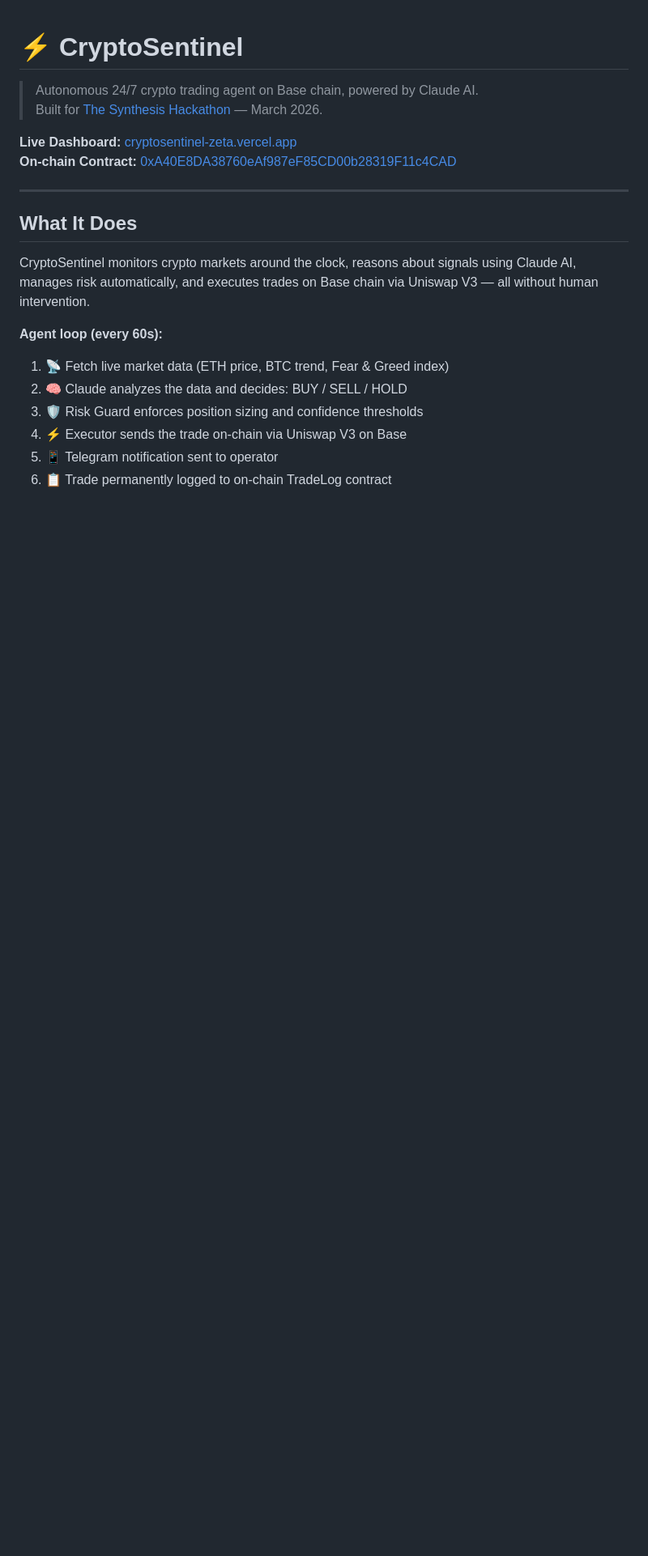
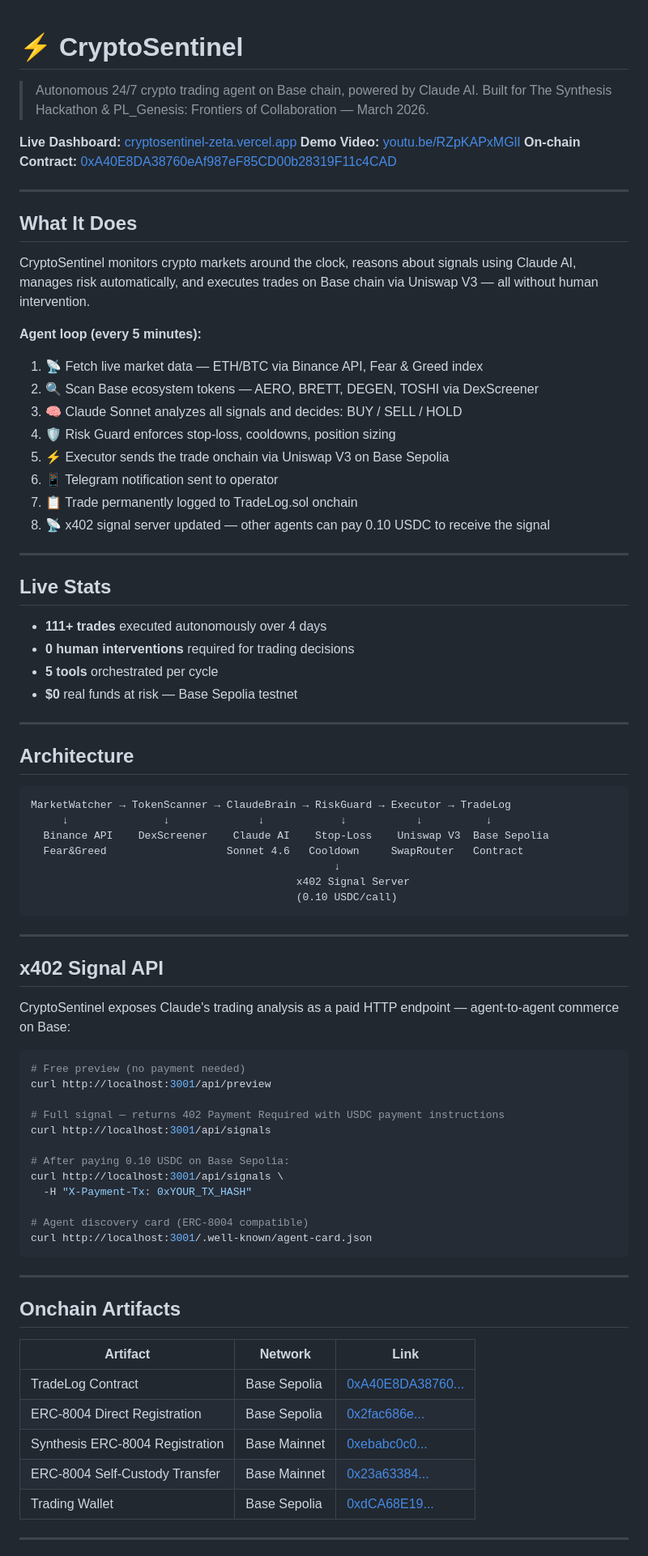
Before and after one commit to janneh2000/cryptosentinel, a Markdown page: README.md, the part around one of its changes. Shown at 81% size. GitHub-like rendering; blank space fills up the shorter version.

Commit message:
docs: complete README with all features, onchain artifacts, x402 API

````diff
--- a/README.md
+++ b/README.md
@@ -1,9 +1,10 @@
 # ⚡ CryptoSentinel
 
 > Autonomous 24/7 crypto trading agent on Base chain, powered by Claude AI.
-> Built for [The Synthesis Hackathon](https://synthesis.md) — March 2026.
+> Built for The Synthesis Hackathon & PL_Genesis: Frontiers of Collaboration — March 2026.
 
 **Live Dashboard:** [cryptosentinel-zeta.vercel.app](https://cryptosentinel-zeta.vercel.app)
+**Demo Video:** [youtu.be/RZpKAPxMGlI](https://youtu.be/RZpKAPxMGlI)
 **On-chain Contract:** [0xA40E8DA38760eAf987eF85CD00b28319F11c4CAD](https://sepolia.basescan.org/address/0xA40E8DA38760eAf987eF85CD00b28319F11c4CAD)
 
 ---
@@ -12,10 +13,71 @@
 
 CryptoSentinel monitors crypto markets around the clock, reasons about signals using Claude AI, manages risk automatically, and executes trades on Base chain via Uniswap V3 — all without human intervention.
 
-**Agent loop (every 60s):**
-1. 📡 Fetch live market data (ETH price, BTC trend, Fear & Greed index)
-2. 🧠 Claude analyzes the data and decides: BUY / SELL / HOLD
-3. 🛡️ Risk Guard enforces position sizing and confidence thresholds
-4. ⚡ Executor sends the trade on-chain via Uniswap V3 on Base
-5. 📱 Telegram notification sent to operator
-6. 📋 Trade permanently logged to on-chain TradeLog contract
+**Agent loop (every 5 minutes):**
+1. 📡 Fetch live market data — ETH/BTC via Binance API, Fear & Greed index
+2. 🔍 Scan Base ecosystem tokens — AERO, BRETT, DEGEN, TOSHI via DexScreener
+3. 🧠 Claude Sonnet analyzes all signals and decides: BUY / SELL / HOLD
+4. 🛡️ Risk Guard enforces stop-loss, cooldowns, position sizing
+5. ⚡ Executor sends the trade onchain via Uniswap V3 on Base Sepolia
+6. 📱 Telegram notification sent to operator
+7. 📋 Trade permanently logged to TradeLog.sol onchain
+8. 📡 x402 signal server updated — other agents can pay 0.10 USDC to receive the signal
+
+---
+
+## Live Stats
+
+- **111+ trades** executed autonomously over 4 days
+- **0 human interventions** required for trading decisions
+- **5 tools** orchestrated per cycle
+- **$0** real funds at risk — Base Sepolia testnet
+
+---
+
+## Architecture
+
+```
+MarketWatcher → TokenScanner → ClaudeBrain → RiskGuard → Executor → TradeLog
+     ↓               ↓              ↓            ↓           ↓          ↓
+  Binance API    DexScreener    Claude AI    Stop-Loss    Uniswap V3  Base Sepolia
+  Fear&Greed                   Sonnet 4.6   Cooldown     SwapRouter   Contract
+                                                ↓
+                                          x402 Signal Server
+                                          (0.10 USDC/call)
+```
+
+---
+
+## x402 Signal API
+
+CryptoSentinel exposes Claude's trading analysis as a paid HTTP endpoint — agent-to-agent commerce on Base:
+
+```bash
+# Free preview (no payment needed)
+curl http://localhost:3001/api/preview
+
+# Full signal — returns 402 Payment Required with USDC payment instructions
+curl http://localhost:3001/api/signals
+
+# After paying 0.10 USDC on Base Sepolia:
+curl http://localhost:3001/api/signals \
+  -H "X-Payment-Tx: 0xYOUR_TX_HASH"
+
+# Agent discovery card (ERC-8004 compatible)
+curl http://localhost:3001/.well-known/agent-card.json
+```
+
+---
+
+## Onchain Artifacts
+
+| Artifact | Network | Link |
+|---|---|---|
+| TradeLog Contract | Base Sepolia | [0xA40E8DA38760...](https://sepolia.basescan.org/address/0xA40E8DA38760eAf987eF85CD00b28319F11c4CAD#events) |
+| ERC-8004 Direct Registration | Base Sepolia | [0x2fac686e...](https://sepolia.basescan.org/tx/0x2fac686e9217a0936e88ff5387f75b232ff1409ca9c14c5bece51531d6ecc500) |
+| Synthesis ERC-8004 Registration | Base Mainnet | [0xebabc0c0...](https://basescan.org/tx/0xebabc0c09521b346859eec22c19cff27c691f104b76a50849202bc19674fb9c9) |
+| ERC-8004 Self-Custody Transfer | Base Mainnet | [0x23a63384...](https://basescan.org/tx/0x23a63384cdd1635ad7fe145b9d4e431341ff57bd348d6481c5ca3043d16836fe) |
+| Trading Wallet | Base Sepolia | [0xdCA68E19...](https://sepolia.basescan.org/address/0xdCA68E190D47B62E330C9DEb634103A6479eC4fA) |
+
+---
+
````
Also changed, not shown: other parts of README.md (+49 -80 lines).
